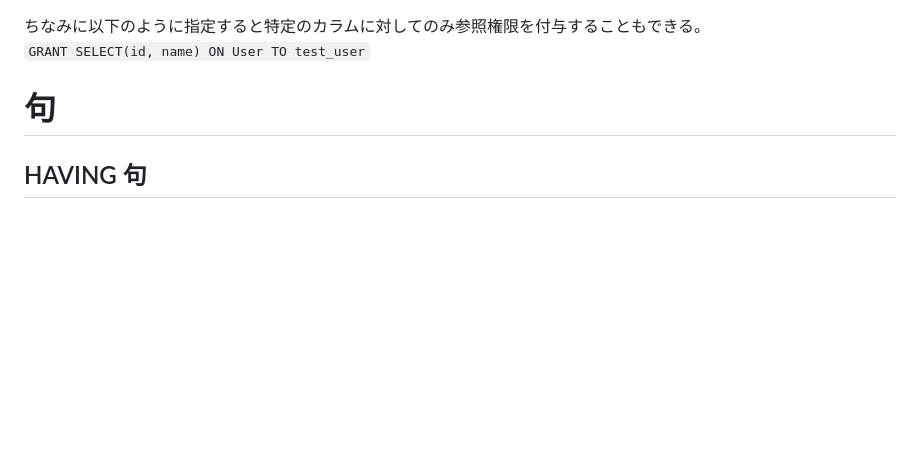
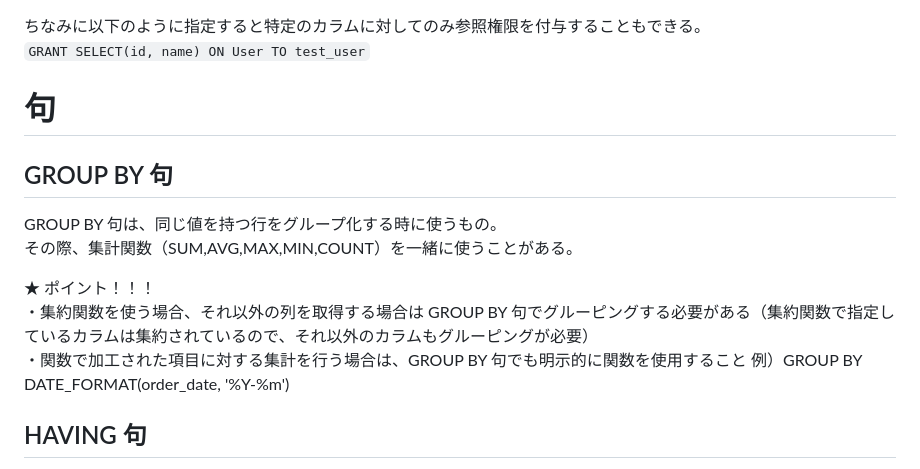
Before and after one commit to sasamario/public-learning-repository, a Markdown page: 応用情報/午後学習/データベース.md, the part around the change. GitHub-like rendering; blank space fills up the shorter version.

Commit message:
Update: GROUP BYについて追記

```diff
--- a/応用情報/午後学習/データベース.md
+++ b/応用情報/午後学習/データベース.md
@@ -203,6 +203,15 @@ GRANT [権限リスト] ON [データベースオブジェクト] TO [ユーザ
 
 # 句
 
+## GROUP BY 句
+
+GROUP BY 句は、同じ値を持つ行をグループ化する時に使うもの。
+その際、集計関数（SUM,AVG,MAX,MIN,COUNT）を一緒に使うことがある。
+
+★ ポイント！！！
+・集約関数を使う場合、それ以外の列を取得する場合は GROUP BY 句でグルーピングする必要がある（集約関数で指定しているカラムは集約されているので、それ以外のカラムもグルーピングが必要）
+・関数で加工された項目に対する集計を行う場合は、GROUP BY 句でも明示的に関数を使用すること 例）GROUP BY DATE_FORMAT(order_date, '%Y-%m')
+
 ## HAVING 句
 
 HAVING 句は、GROUP BY 句でグループ化されたデータに対して条件を指定するために使用される句.
```
